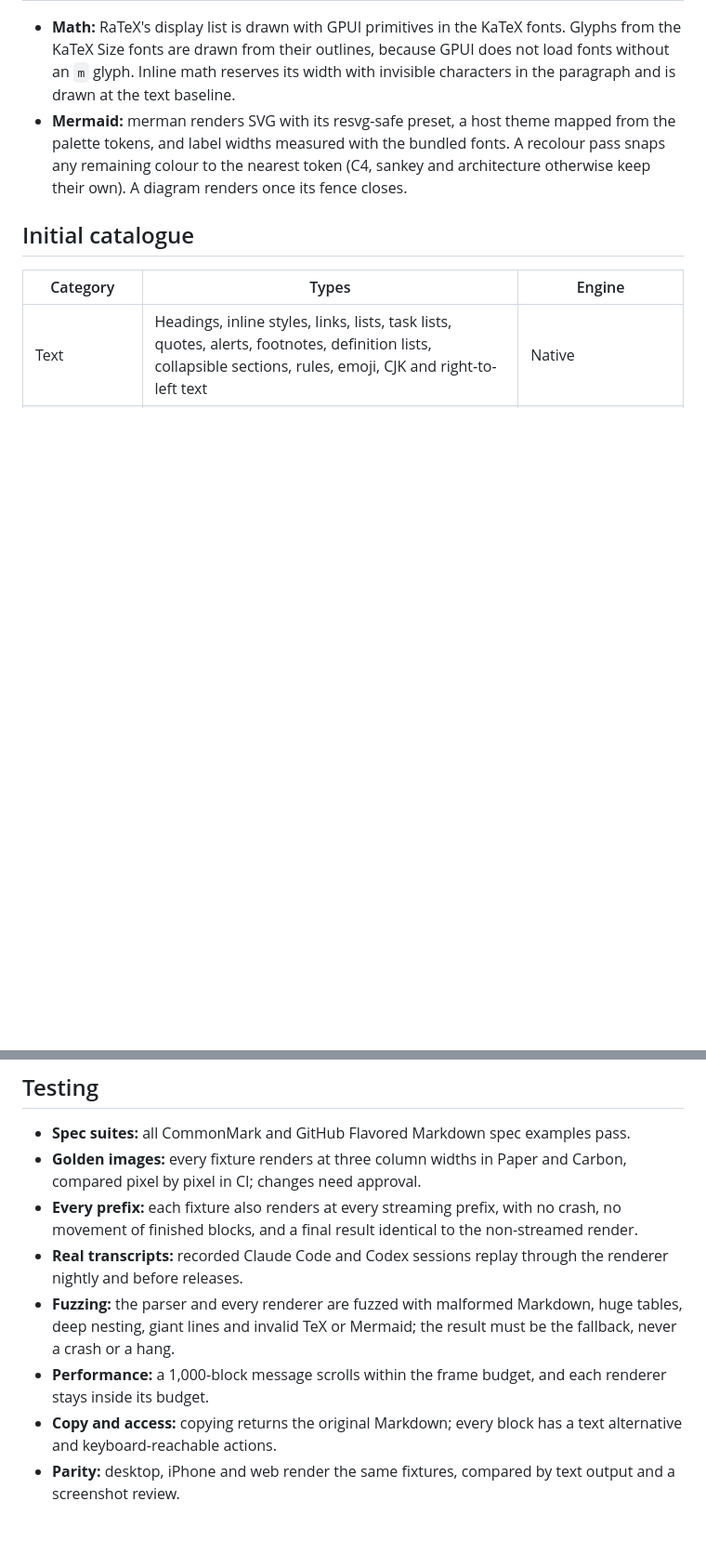
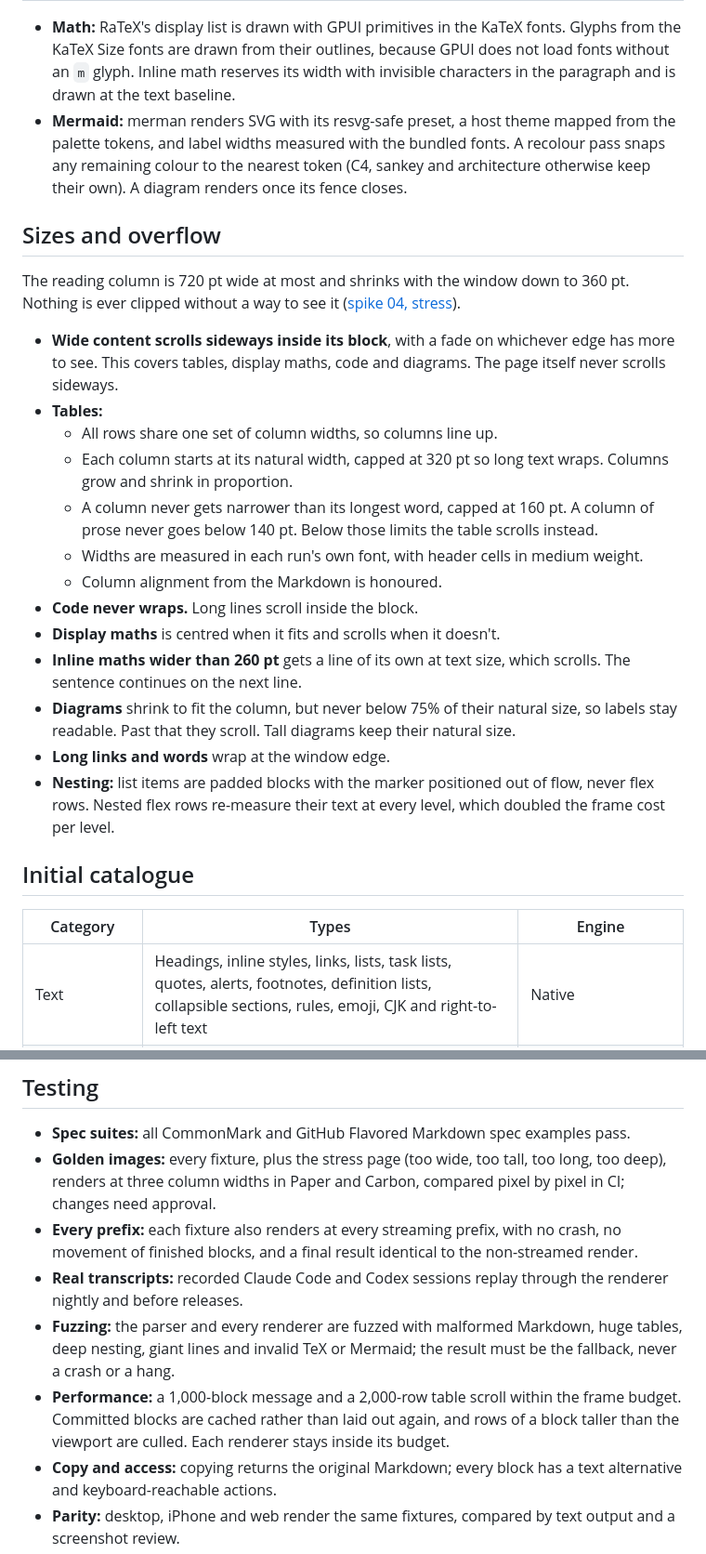
Before and after one commit to SarimDEV/dent, a Markdown page: docs/chat-rendering.md, 2 parts joined by grey strips. Shown at 93% size. Drawn GitHub-style; blank space fills up the shorter version.

```diff
--- a/docs/chat-rendering.md
+++ b/docs/chat-rendering.md
@@ -34,6 +34,24 @@ Every message is parsed into a tree of typed blocks, and each block type has one
 - **Math:** RaTeX's display list is drawn with GPUI primitives in the KaTeX fonts. Glyphs from the KaTeX Size fonts are drawn from their outlines, because GPUI does not load fonts without an `m` glyph. Inline math reserves its width with invisible characters in the paragraph and is drawn at the text baseline.
 - **Mermaid:** merman renders SVG with its resvg-safe preset, a host theme mapped from the palette tokens, and label widths measured with the bundled fonts. A recolour pass snaps any remaining colour to the nearest token (C4, sankey and architecture otherwise keep their own). A diagram renders once its fence closes.
 
+## Sizes and overflow
+
+The reading column is 720 pt wide at most and shrinks with the window down to 360 pt. Nothing is ever clipped without a way to see it ([spike 04, stress](spikes/04-markdown-math-mermaid.md#stress-every-block-at-its-limits)).
+
+- **Wide content scrolls sideways inside its block**, with a fade on whichever edge has more to see. This covers tables, display maths, code and diagrams. The page itself never scrolls sideways.
+- **Tables:**
+  - All rows share one set of column widths, so columns line up.
+  - Each column starts at its natural width, capped at 320 pt so long text wraps. Columns grow and shrink in proportion.
+  - A column never gets narrower than its longest word, capped at 160 pt. A column of prose never goes below 140 pt. Below those limits the table scrolls instead.
+  - Widths are measured in each run's own font, with header cells in medium weight.
+  - Column alignment from the Markdown is honoured.
+- **Code never wraps.** Long lines scroll inside the block.
+- **Display maths** is centred when it fits and scrolls when it doesn't.
+- **Inline maths wider than 260 pt** gets a line of its own at text size, which scrolls. The sentence continues on the next line.
+- **Diagrams** shrink to fit the column, but never below 75% of their natural size, so labels stay readable. Past that they scroll. Tall diagrams keep their natural size.
+- **Long links and words** wrap at the window edge.
+- **Nesting:** list items are padded blocks with the marker positioned out of flow, never flex rows. Nested flex rows re-measure their text at every level, which doubled the frame cost per level.
+
 ## Initial catalogue
 
 | Category | Types | Engine |
@@ -67,11 +85,11 @@ Every message is parsed into a tree of typed blocks, and each block type has one
 ## Testing
 
 - **Spec suites:** all CommonMark and GitHub Flavored Markdown spec examples pass.
-- **Golden images:** every fixture renders at three column widths in Paper and Carbon, compared pixel by pixel in CI; changes need approval.
+- **Golden images:** every fixture, plus the stress page (too wide, too tall, too long, too deep), renders at three column widths in Paper and Carbon, compared pixel by pixel in CI; changes need approval.
 - **Every prefix:** each fixture also renders at every streaming prefix, with no crash, no movement of finished blocks, and a final result identical to the non-streamed render.
 - **Real transcripts:** recorded Claude Code and Codex sessions replay through the renderer nightly and before releases.
 - **Fuzzing:** the parser and every renderer are fuzzed with malformed Markdown, huge tables, deep nesting, giant lines and invalid TeX or Mermaid; the result must be the fallback, never a crash or a hang.
-- **Performance:** a 1,000-block message scrolls within the frame budget, and each renderer stays inside its budget.
+- **Performance:** a 1,000-block message and a 2,000-row table scroll within the frame budget. Committed blocks are cached rather than laid out again, and rows of a block taller than the viewport are culled. Each renderer stays inside its budget.
 - **Copy and access:** copying returns the original Markdown; every block has a text alternative and keyboard-reachable actions.
 - **Parity:** desktop, iPhone and web render the same fixtures, compared by text output and a screenshot review.
 - **Specimen gallery:** a debug screen in the app shows every fixture in both themes, for visual review.
```
Also changed, not shown: docs/spikes/04-markdown-math-mermaid.md (+49 -0 lines), docs/spikes/img/04-stress-before-after.jpg (added), docs/spikes/img/04-stress-carbon-narrow-end.jpg (added), docs/spikes/img/04-stress-wide.jpg (added), 3 other files.
